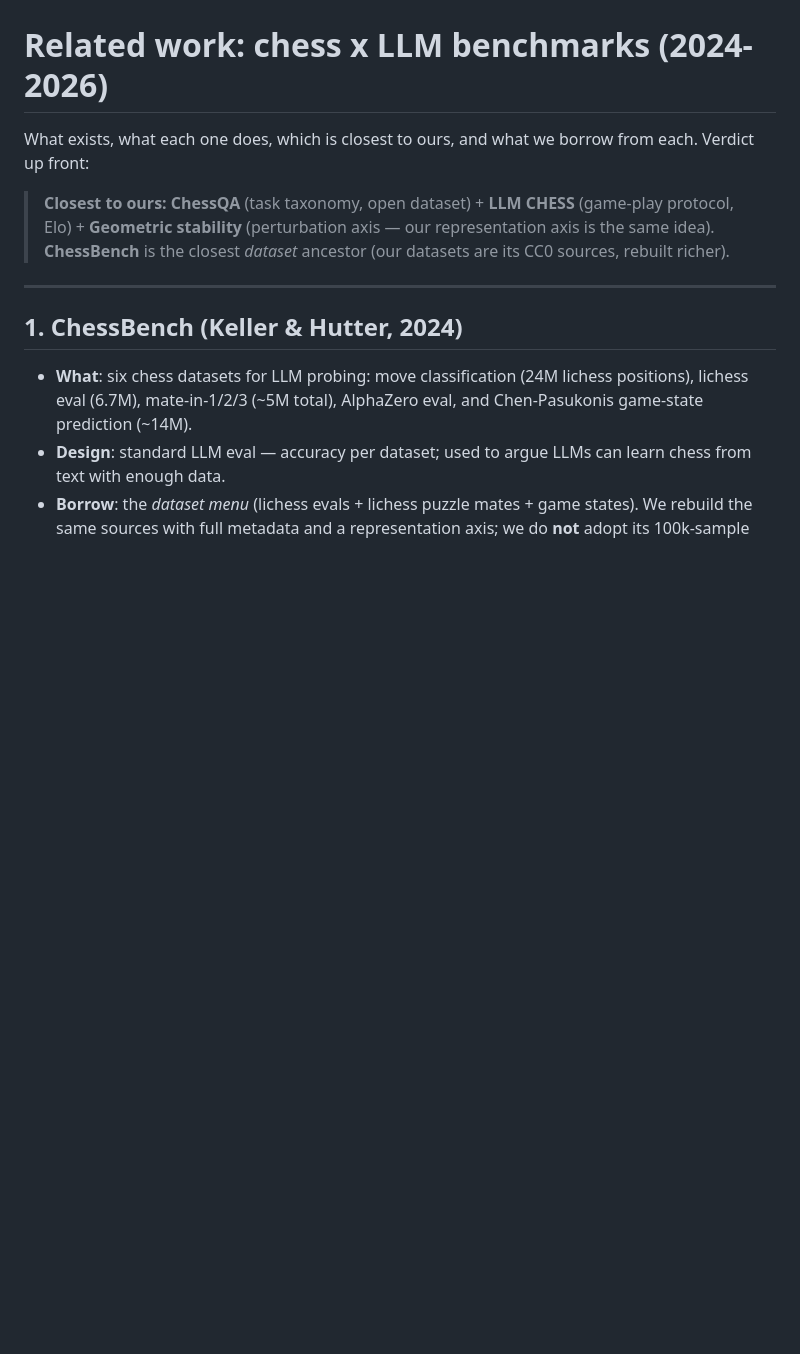
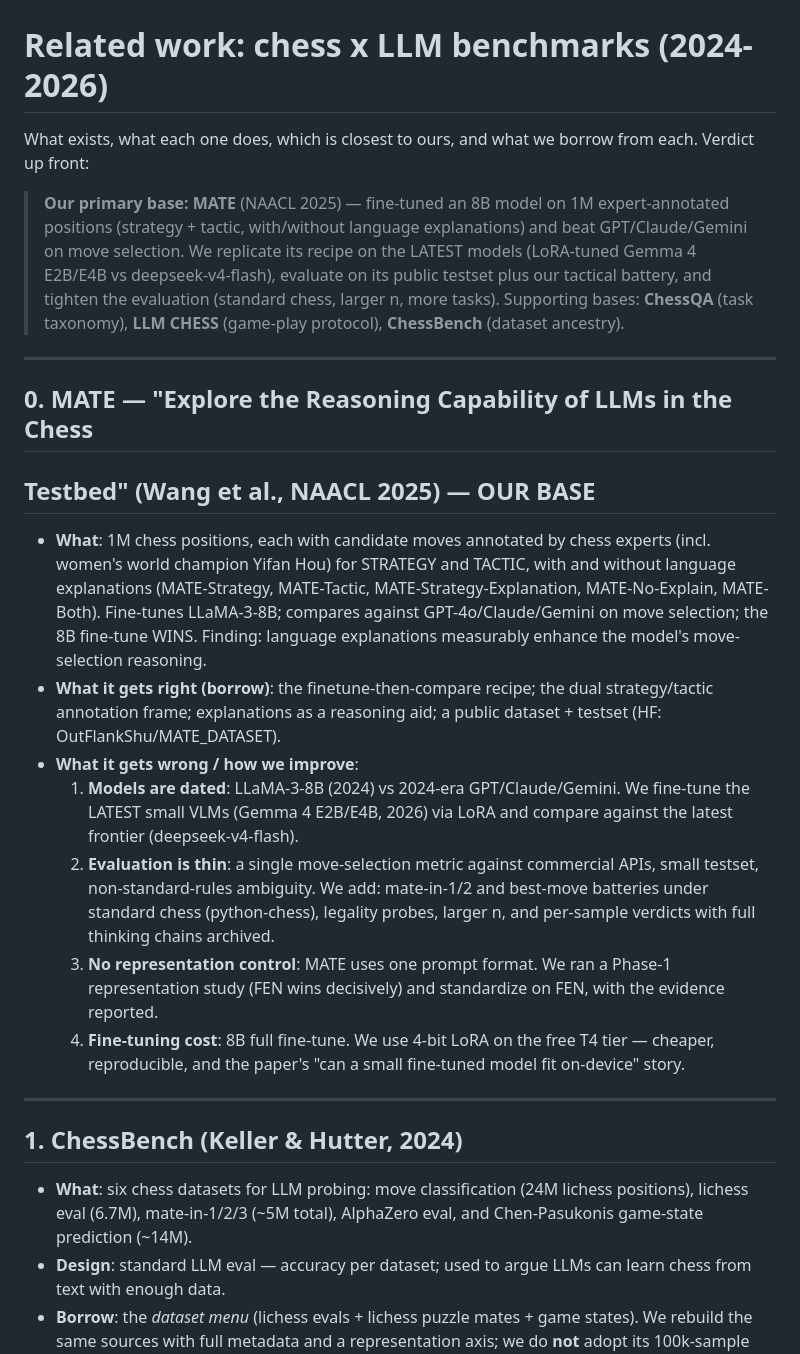
Before and after one commit to Vedang-P/chess-slm-benchmark, a Markdown page: docs/related-work.md, the part around the change. GitHub-like rendering; blank space fills up the shorter version.

Commit message:
docs: MATE (NAACL 2025) adopted as the paper's primary base
MATE fine-tuned LLaMA-3-8B on 1M expert-annotated chess positions
(strategy + tactic, with/without explanations) and beat GPT/Claude/
Gemini on move selection. We replicate the recipe on current models
(LoRA-tuned Gemma 4 E2B/E4B vs deepseek-v4-flash), evaluate on MATE's
public testset + our tactical battery, and fix its weaknesses: dated
models, thin eval (we add standard-chess mate/bestmove batteries,
legality, larger n, archived thinking), no representation control
(Phase-1 FEN evidence), full-finetune cost (we use 4-bit LoRA on T4).

```diff
--- a/docs/related-work.md
+++ b/docs/related-work.md
@@ -3,10 +3,45 @@
 What exists, what each one does, which is closest to ours, and what we
 borrow from each. Verdict up front:
 
-> **Closest to ours: ChessQA** (task taxonomy, open dataset) + **LLM CHESS**
-> (game-play protocol, Elo) + **Geometric stability** (perturbation axis —
-> our representation axis is the same idea). **ChessBench** is the closest
-> *dataset* ancestor (our datasets are its CC0 sources, rebuilt richer).
+> **Our primary base: MATE** (NAACL 2025) — fine-tuned an 8B model on 1M
+> expert-annotated positions (strategy + tactic, with/without language
+> explanations) and beat GPT/Claude/Gemini on move selection. We replicate
+> its recipe on the LATEST models (LoRA-tuned Gemma 4 E2B/E4B vs
+> deepseek-v4-flash), evaluate on its public testset plus our tactical
+> battery, and tighten the evaluation (standard chess, larger n, more
+> tasks). Supporting bases: **ChessQA** (task taxonomy), **LLM CHESS**
+> (game-play protocol), **ChessBench** (dataset ancestry).
+
+---
+
+## 0. MATE — "Explore the Reasoning Capability of LLMs in the Chess
+## Testbed" (Wang et al., NAACL 2025) — OUR BASE
+
+- **What**: 1M chess positions, each with candidate moves annotated by
+  chess experts (incl. women's world champion Yifan Hou) for STRATEGY and
+  TACTIC, with and without language explanations (MATE-Strategy,
+  MATE-Tactic, MATE-Strategy-Explanation, MATE-No-Explain, MATE-Both).
+  Fine-tunes LLaMA-3-8B; compares against GPT-4o/Claude/Gemini on move
+  selection; the 8B fine-tune WINS. Finding: language explanations
+  measurably enhance the model's move-selection reasoning.
+- **What it gets right (borrow)**: the finetune-then-compare recipe; the
+  dual strategy/tactic annotation frame; explanations as a reasoning
+  aid; a public dataset + testset (HF: OutFlankShu/MATE_DATASET).
+- **What it gets wrong / how we improve**:
+  1. **Models are dated**: LLaMA-3-8B (2024) vs 2024-era GPT/Claude/Gemini.
+     We fine-tune the LATEST small VLMs (Gemma 4 E2B/E4B, 2026) via LoRA
+     and compare against the latest frontier (deepseek-v4-flash).
+  2. **Evaluation is thin**: a single move-selection metric against
+     commercial APIs, small testset, non-standard-rules ambiguity.
+     We add: mate-in-1/2 and best-move batteries under standard chess
+     (python-chess), legality probes, larger n, and per-sample verdicts
+     with full thinking chains archived.
+  3. **No representation control**: MATE uses one prompt format. We ran a
+     Phase-1 representation study (FEN wins decisively) and standardize
+     on FEN, with the evidence reported.
+  4. **Fine-tuning cost**: 8B full fine-tune. We use 4-bit LoRA on the
+     free T4 tier — cheaper, reproducible, and the paper's "can a small
+     fine-tuned model fit on-device" story.
 
 ---
 
```
